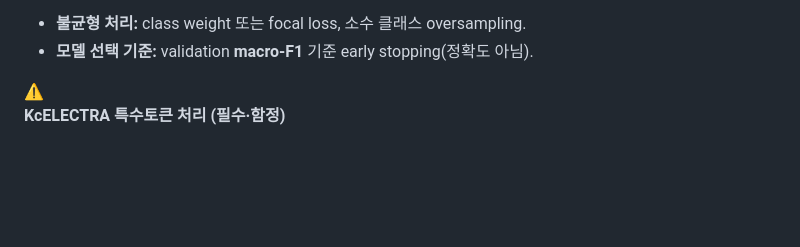
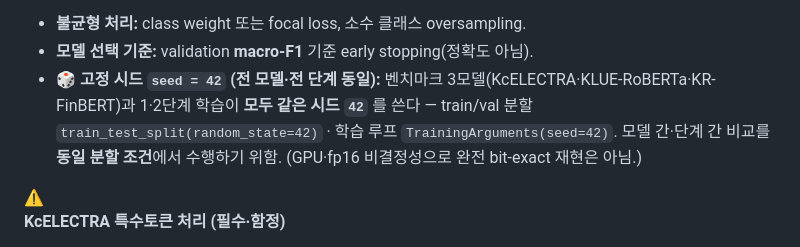
Before and after one commit to namchailin/stock-comment-dnn-analysis, a Markdown page: PLAN.md, the part around the change. Drawn GitHub-style; blank space fills up the shorter version.

```diff
--- a/PLAN.md
+++ b/PLAN.md
@@ -354,6 +354,7 @@ Gemini API는 `google_search` 도구로 추론 중 실시간 검색이 가능하
 
 - **불균형 처리:** class weight 또는 focal loss, 소수 클래스 oversampling.
 - **모델 선택 기준:** validation **macro-F1** 기준 early stopping(정확도 아님).
+- **🎲 고정 시드 `seed = 42` (전 모델·전 단계 동일):** 벤치마크 3모델(KcELECTRA·KLUE-RoBERTa·KR-FinBERT)과 1·2단계 학습이 **모두 같은 시드 `42`** 를 쓴다 — train/val 분할 `train_test_split(random_state=42)` · 학습 루프 `TrainingArguments(seed=42)`. 모델 간·단계 간 비교를 **동일 분할 조건**에서 수행하기 위함. (GPU·fp16 비결정성으로 완전 bit-exact 재현은 아님.)
 
 <aside>
 ⚠️
```
Also changed, not shown: 5_train2_retrain/final_train_sampling.md (+3 -0 lines), 5_train2_retrain/train_enriched_coverage.png (added), results/figures/fig4_user_meta.png, results/figures/fig4_user_meta_NVDA.png (deleted), results/figures/fig4_user_meta_TSLA.png (deleted), 2 other files.
